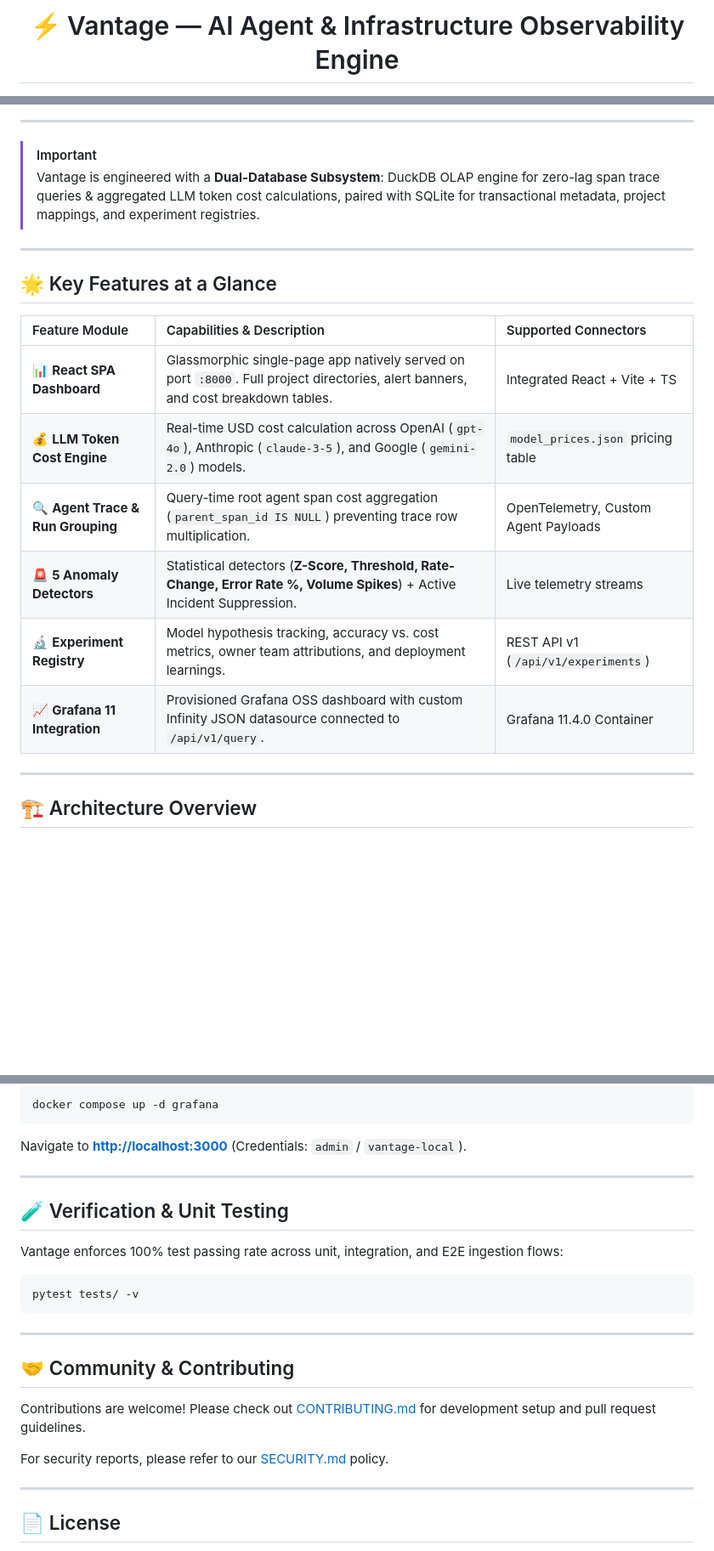
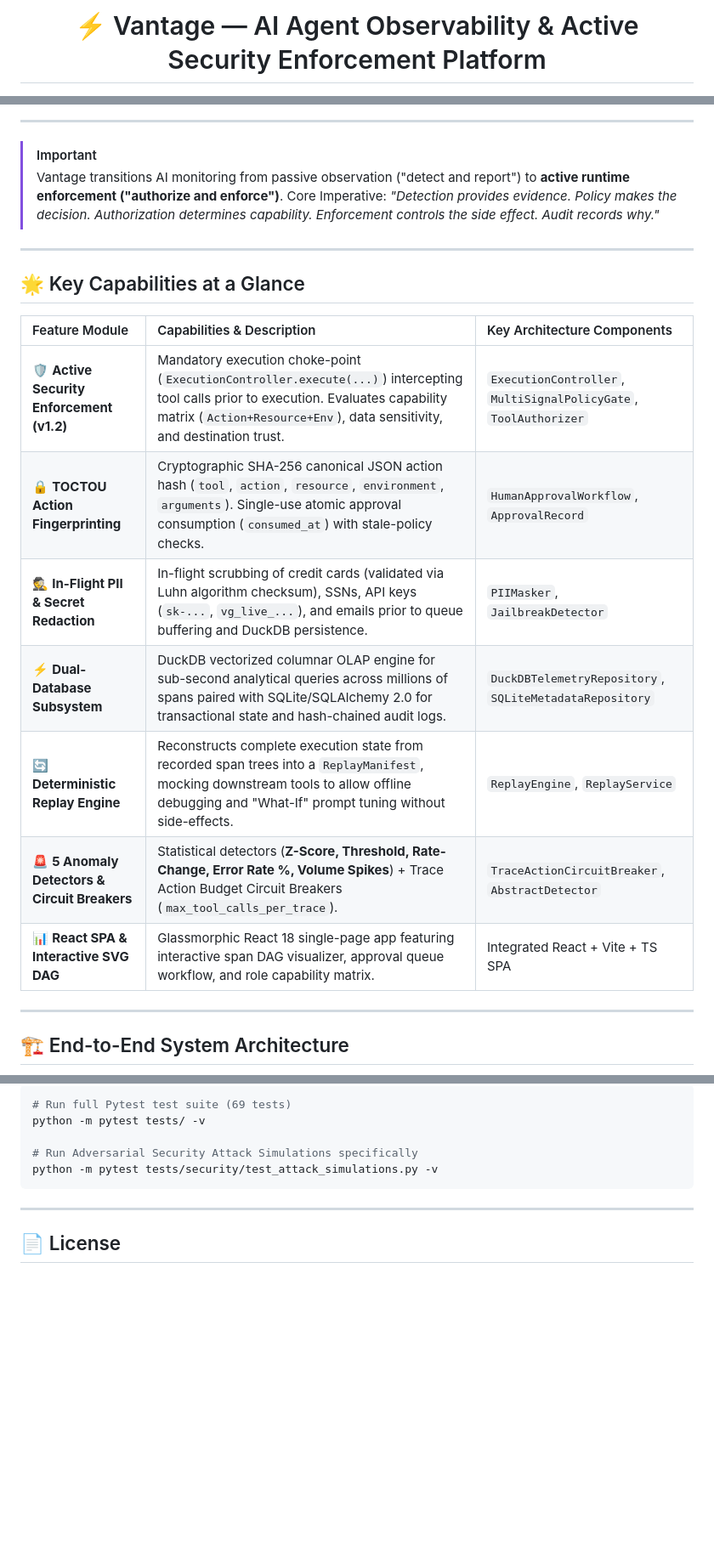
Before and after one commit to YATHARTHH/vantage, a Markdown page: README.md, 3 parts joined by grey strips. Shown at 85% size. Drawn GitHub-style; blank space fills up the shorter version.

````diff
--- a/README.md
+++ b/README.md
@@ -1,5 +1,5 @@
 <div align="center">
 
-# ⚡ Vantage — AI Agent & Infrastructure Observability Engine
+# ⚡ Vantage — AI Agent Observability & Active Security Enforcement Platform
 
 [![CI Pipeline](https://img.shields.io/badge/CI%20Pipeline-Passing-brightgreen?style=for-the-badge&logo=github-actions)](https://github.com/YATHARTHH/vantage/actions)
@@ -21,23 +21,25 @@
 ---
 
 > [!IMPORTANT]
-> Vantage is engineered with a **Dual-Database Subsystem**: DuckDB OLAP engine for zero-lag span trace queries & aggregated LLM token cost calculations, paired with SQLite for transactional metadata, project mappings, and experiment registries.
+> Vantage transitions AI monitoring from passive observation ("detect and report") to **active runtime enforcement ("authorize and enforce")**.
+> Core Imperative: *"Detection provides evidence. Policy makes the decision. Authorization determines capability. Enforcement controls the side effect. Audit records why."*
 
 ---
 
-## 🌟 Key Features at a Glance
+## 🌟 Key Capabilities at a Glance
 
-| Feature Module | Capabilities & Description | Supported Connectors |
+| Feature Module | Capabilities & Description | Key Architecture Components |
 | :--- | :--- | :--- |
-| 📊 **React SPA Dashboard** | Glassmorphic single-page app natively served on port `:8000`. Full project directories, alert banners, and cost breakdown tables. | Integrated React + Vite + TS |
-| 💰 **LLM Token Cost Engine** | Real-time USD cost calculation across OpenAI (`gpt-4o`), Anthropic (`claude-3-5`), and Google (`gemini-2.0`) models. | `model_prices.json` pricing table |
-| 🔍 **Agent Trace & Run Grouping** | Query-time root agent span cost aggregation (`parent_span_id IS NULL`) preventing trace row multiplication. | OpenTelemetry, Custom Agent Payloads |
-| 🚨 **5 Anomaly Detectors** | Statistical detectors (**Z-Score, Threshold, Rate-Change, Error Rate %, Volume Spikes**) + Active Incident Suppression. | Live telemetry streams |
-| 🔬 **Experiment Registry** | Model hypothesis tracking, accuracy vs. cost metrics, owner team attributions, and deployment learnings. | REST API v1 (`/api/v1/experiments`) |
-| 📈 **Grafana 11 Integration** | Provisioned Grafana OSS dashboard with custom Infinity JSON datasource connected to `/api/v1/query`. | Grafana 11.4.0 Container |
+| 🛡️ **Active Security Enforcement (v1.2)** | Mandatory execution choke-point (`ExecutionController.execute(...)`) intercepting tool calls prior to execution. Evaluates capability matrix (`Action+Resource+Env`), data sensitivity, and destination trust. | `ExecutionController`, `MultiSignalPolicyGate`, `ToolAuthorizer` |
+| 🔒 **TOCTOU Action Fingerprinting** | Cryptographic SHA-256 canonical JSON action hash (`tool`, `action`, `resource`, `environment`, `arguments`). Single-use atomic approval consumption (`consumed_at`) with stale-policy checks. | `HumanApprovalWorkflow`, `ApprovalRecord` |
+| 🕵️ **In-Flight PII & Secret Redaction** | In-flight scrubbing of credit cards (validated via Luhn algorithm checksum), SSNs, API keys (`sk-...`, `vg_live_...`), and emails prior to queue buffering and DuckDB persistence. | `PIIMasker`, `JailbreakDetector` |
+| ⚡ **Dual-Database Subsystem** | DuckDB vectorized columnar OLAP engine for sub-second analytical queries across millions of spans paired with SQLite/SQLAlchemy 2.0 for transactional state and hash-chained audit logs. | `DuckDBTelemetryRepository`, `SQLiteMetadataRepository` |
+| 🔄 **Deterministic Replay Engine** | Reconstructs complete execution state from recorded span trees into a `ReplayManifest`, mocking downstream tools to allow offline debugging and "What-If" prompt tuning without side-effects. | `ReplayEngine`, `ReplayService` |
+| 🚨 **5 Anomaly Detectors & Circuit Breakers** | Statistical detectors (**Z-Score, Threshold, Rate-Change, Error Rate %, Volume Spikes**) + Trace Action Budget Circuit Breakers (`max_tool_calls_per_trace`). | `TraceActionCircuitBreaker`, `AbstractDetector` |
+| 📊 **React SPA & Interactive SVG DAG** | Glassmorphic React 18 single-page app featuring interactive span DAG visualizer, approval queue workflow, and role capability matrix. | Integrated React + Vite + TS SPA |
 
 ---
 
-## 🏗️ Architecture Overview
+## 🏗️ End-to-End System Architecture
 
 ```mermaid
@@ -157,27 +204,11 @@ Ensure Docker Desktop is running, then execute:
 
 ```bash
-docker compose up -d grafana
+# Run full Pytest test suite (69 tests)
+python -m pytest tests/ -v
+
+# Run Adversarial Security Attack Simulations specifically
+python -m pytest tests/security/test_attack_simulations.py -v
 ```
-
-Navigate to **[http://localhost:3000](http://localhost:3000)** (Credentials: `admin` / `vantage-local`).
-
----
-
-## 🧪 Verification & Unit Testing
-
-Vantage enforces 100% test passing rate across unit, integration, and E2E ingestion flows:
-
-```bash
-pytest tests/ -v
-```
-
----
-
-## 🤝 Community & Contributing
-
-Contributions are welcome! Please check out [CONTRIBUTING.md](CONTRIBUTING.md) for development setup and pull request guidelines.
-
-For security reports, please refer to our [SECURITY.md](SECURITY.md) policy.
 
 ---
 
````
Also changed, not shown: other parts of README.md (+116 -71 lines).
